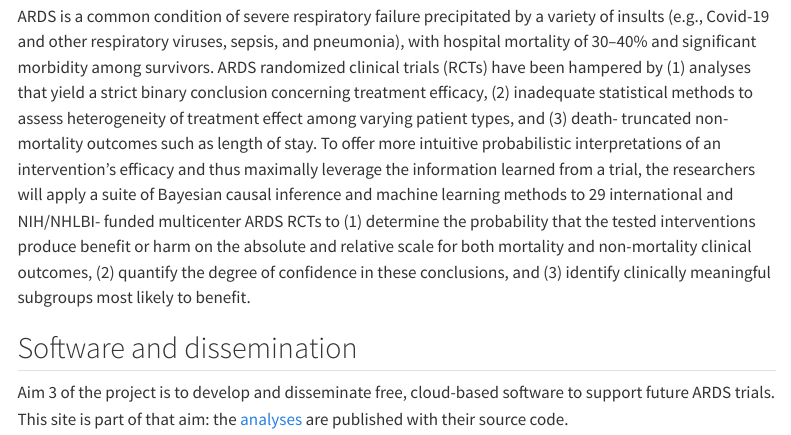
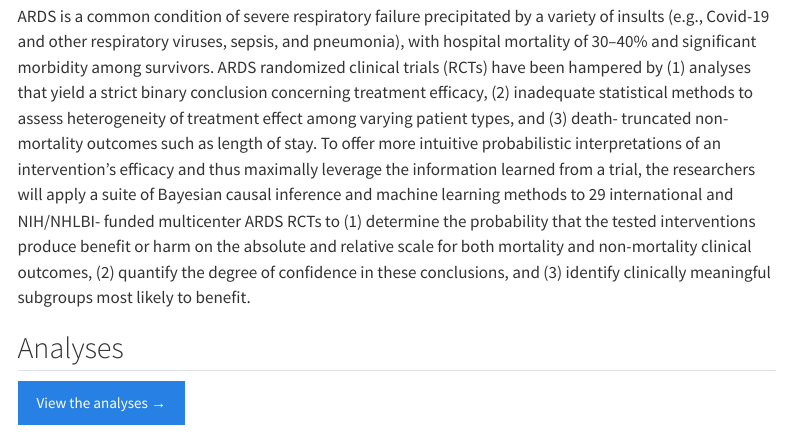
Before and after one commit to Zhe-Chen-1999/hte-pipeline-site, a Quarto document (project.qmd): the page in a window 1100 px wide, from 1200 px down. Rendered offline with R 4.5, knitr and Pandoc in place of Quarto, with nearby package versions; menus at the side of the page are left out.

Commit message:
Project page: replace the Aim 3 paragraph with a link to the analyses

```diff
--- a/project.qmd
+++ b/project.qmd
@@ -75,8 +75,6 @@ both mortality and non-mortality clinical outcomes, (2) quantify the degree of
 confidence in these conclusions, and (3) identify clinically meaningful
 subgroups most likely to benefit.
 
-## Software and dissemination
+## Analyses
 
-Aim 3 of the project is to develop and disseminate free, cloud-based software to
-support future ARDS trials. This site is part of that aim: the
-[analyses](analyses/index.qmd) are published with their source code.
+[View the analyses →](analyses/index.qmd){.btn .btn-primary}
```
